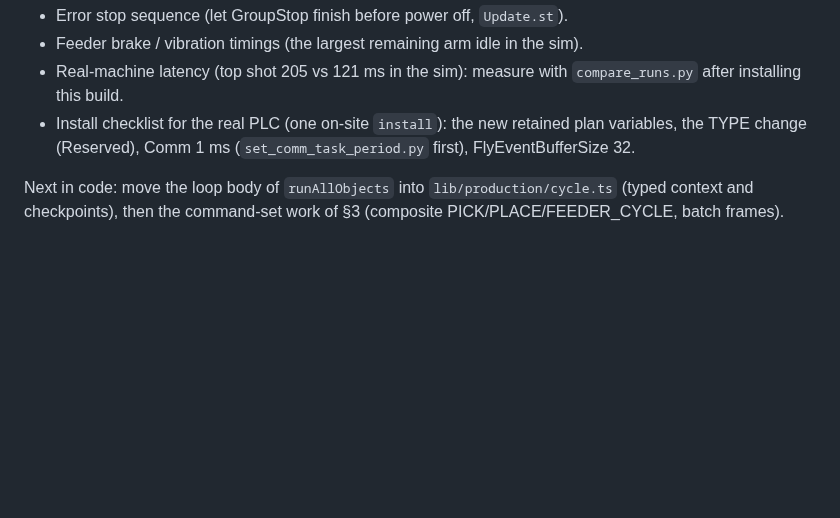
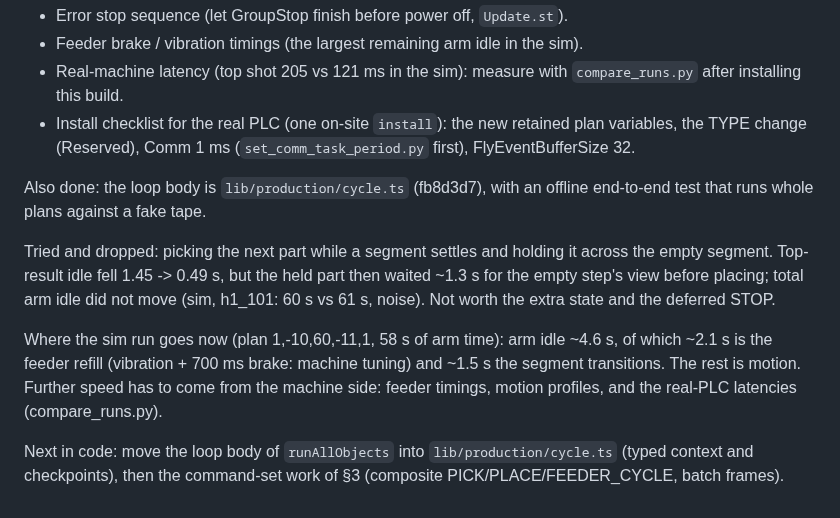
Before and after one commit to MDMTseng/xPLCCore, a Markdown page: doc_review/flow_analysis_2026-09-25.md, the part around the change. Drawn GitHub-style; blank space fills up the shorter version.

Commit message:
doc_review: cycle extraction done; hold-across-segment tried and dropped
Co-Authored-By: Claude Opus 5.5 <noreply@anthropic.com>
Claude-Session: https://claude.ai/code/session_01UxmxoZa66w93qw2xJ8B3yH

```diff
--- a/doc_review/flow_analysis_2026-09-25.md
+++ b/doc_review/flow_analysis_2026-09-25.md
@@ -217,6 +217,21 @@ Needs the machine (not changed):
   retained plan variables, the TYPE change (Reserved), Comm 1 ms
   (`set_comm_task_period.py` first), FlyEventBufferSize 32.
 
+Also done: the loop body is `lib/production/cycle.ts` (fb8d3d7), with an
+offline end-to-end test that runs whole plans against a fake tape.
+
+Tried and dropped: picking the next part while a segment settles and
+holding it across the empty segment. Top-result idle fell 1.45 -> 0.49 s,
+but the held part then waited ~1.3 s for the empty step's view before
+placing; total arm idle did not move (sim, h1_101: 60 s vs 61 s, noise).
+Not worth the extra state and the deferred STOP.
+
+Where the sim run goes now (plan 1,-10,60,-11,1, 58 s of arm time): arm
+idle ~4.6 s, of which ~2.1 s is the feeder refill (vibration + 700 ms
+brake: machine tuning) and ~1.5 s the segment transitions. The rest is
+motion. Further speed has to come from the machine side: feeder timings,
+motion profiles, and the real-PLC latencies (compare_runs.py).
+
 Next in code: move the loop body of `runAllObjects` into
 `lib/production/cycle.ts` (typed context and checkpoints), then the
 command-set work of §3 (composite PICK/PLACE/FEEDER_CYCLE, batch frames).
```
